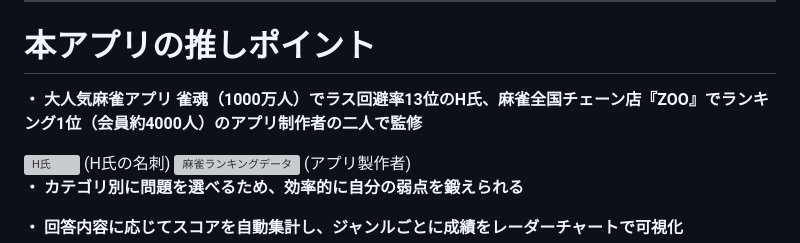
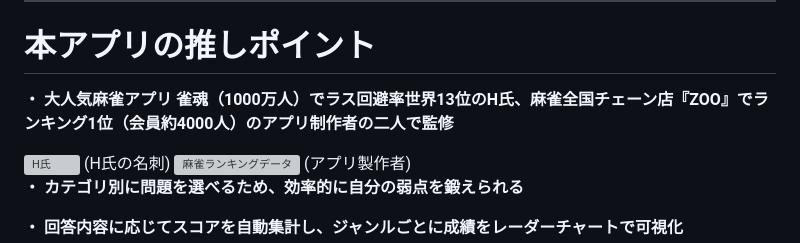
Before and after one commit to korezawa1005/mahjong_traner, a Markdown page: README.md, the part around the change. Drawn GitHub-style; grey boxes are pictures that could not be loaded.

```diff
--- a/README.md
+++ b/README.md
@@ -53,7 +53,7 @@ SNS活用（X）
 
 ---
 # 本アプリの推しポイント
-**・ 大人気麻雀アプリ 雀魂（1000万人）でラス回避率13位のH氏、麻雀全国チェーン店『ZOO』でランキング1位（会員約4000人）のアプリ制作者の二人で監修**
+**・ 大人気麻雀アプリ 雀魂（1000万人）でラス回避率世界13位のH氏、麻雀全国チェーン店『ZOO』でランキング1位（会員約4000人）のアプリ制作者の二人で監修**
 
 <img width="322" height="248" alt="H氏" src="https://github.com/user-attachments/assets/77f6f025-c57a-42ef-96ae-dfe061ad3464" />
 (H氏の名刺)
```
